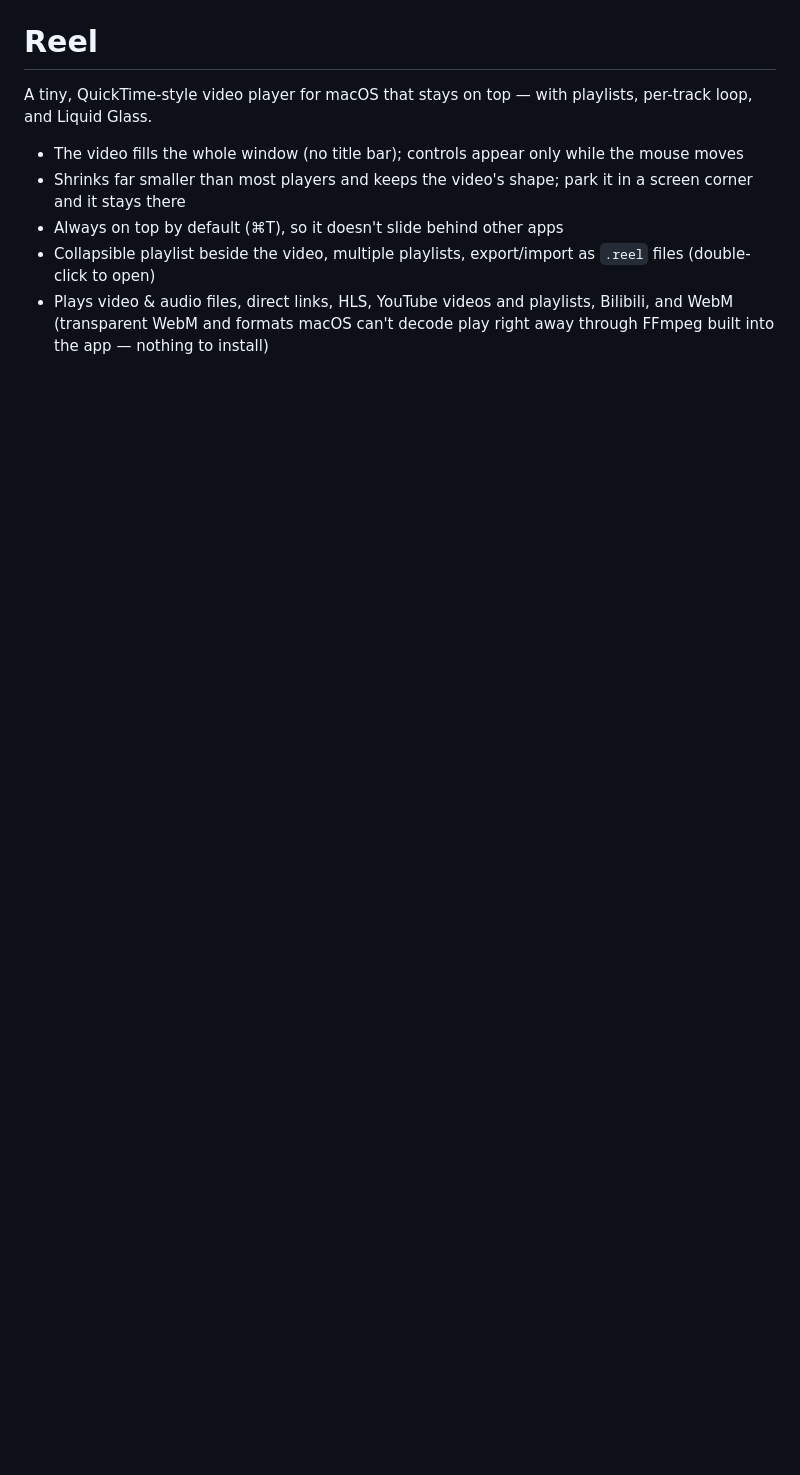
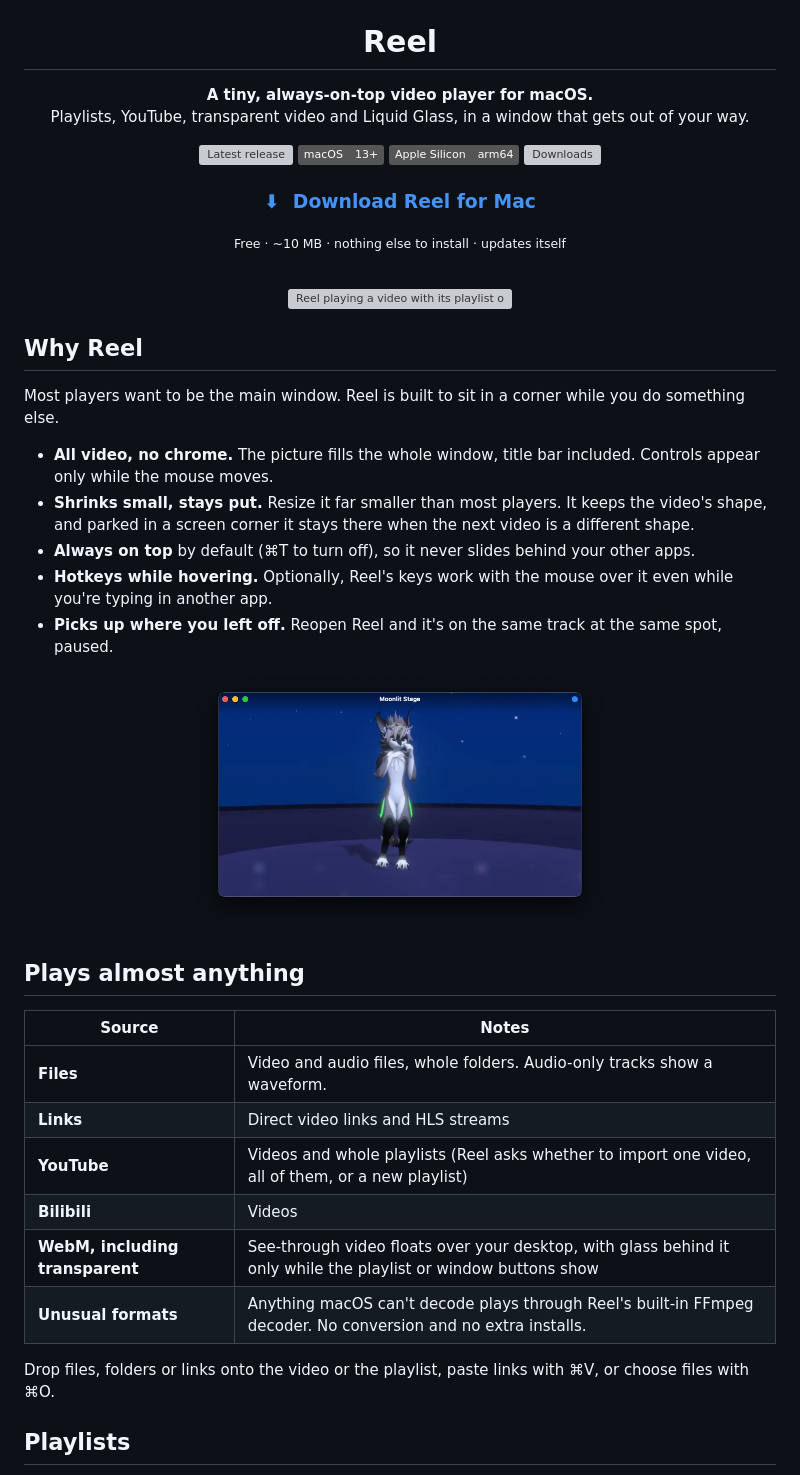
Before and after one commit to kaioker/reel, a Markdown page: README.md, the part around one of its changes. Drawn GitHub-style; pictures changed too: docs/screenshot-player.png (added); badges without logos; blank space fills up the shorter version; grey boxes are pictures that could not be loaded.

```diff
--- a/README.md
+++ b/README.md
@@ -1,10 +5,49 @@
 # Reel
 
-A tiny, QuickTime-style video player for macOS that stays on top — with playlists, per-track loop, and Liquid Glass.
+**A tiny, always-on-top video player for macOS.**<br>
+Playlists, YouTube, transparent video and Liquid Glass, in a window that gets out of your way.
 
-- The video fills the whole window (no title bar); controls appear only while the mouse moves
-- Shrinks far smaller than most players and keeps the video's shape; park it in a screen corner and it stays there
-- Always on top by default (⌘T), so it doesn't slide behind other apps
-- Collapsible playlist beside the video, multiple playlists, export/import as `.reel` files (double-click to open)
-- Plays video & audio files, direct links, HLS, YouTube videos and playlists, Bilibili, and WebM
-  (transparent WebM and formats macOS can't decode play right away through FFmpeg built into the app — nothing to install)
+[![Latest release](https://img.shields.io/github/v/release/kaioker/reel?label=latest&color=8a4fd8)](https://github.com/kaioker/reel/releases/latest)
+![macOS 13+](https://img.shields.io/badge/macOS-13%2B-555)
+![Apple Silicon](https://img.shields.io/badge/Apple%20Silicon-arm64-555)
+[![Downloads](https://img.shields.io/github/downloads/kaioker/reel/total?color=d9366b)](https://github.com/kaioker/reel/releases)
+
+### [⬇&nbsp; Download Reel for Mac](https://github.com/kaioker/reel/releases/latest/download/Reel.zip)
+
+<sub>Free · ~10 MB · nothing else to install · updates itself</sub>
+
+<br>
+
+<img src="docs/screenshot-playlist.png" alt="Reel playing a video with its playlist open" width="900">
+
+</div>
+
+## Why Reel
+
+Most players want to be the main window. Reel is built to sit in a corner while you do something else.
+
+- **All video, no chrome.** The picture fills the whole window, title bar included. Controls appear only while the mouse moves.
+- **Shrinks small, stays put.** Resize it far smaller than most players. It keeps the video's shape, and parked in a screen corner it stays there when the next video is a different shape.
+- **Always on top** by default (⌘T to turn off), so it never slides behind your other apps.
+- **Hotkeys while hovering.** Optionally, Reel's keys work with the mouse over it even while you're typing in another app.
+- **Picks up where you left off.** Reopen Reel and it's on the same track at the same spot, paused.
+
+<div align="center">
+<img src="docs/screenshot-player.png" alt="Reel as a small floating window" width="420">
+</div>
+
+## Plays almost anything
+
+| Source | Notes |
+|---|---|
+| **Files** | Video and audio files, whole folders. Audio-only tracks show a waveform. |
+| **Links** | Direct video links and HLS streams |
+| **YouTube** | Videos and whole playlists (Reel asks whether to import one video, all of them, or a new playlist) |
+| **Bilibili** | Videos |
+| **WebM, including transparent** | See-through video floats over your desktop, with glass behind it only while the playlist or window buttons show |
+| **Unusual formats** | Anything macOS can't decode plays through Reel's built-in FFmpeg decoder. No conversion and no extra installs. |
+
+Drop files, folders or links onto the video or the playlist, paste links with ⌘V, or choose files with ⌘O.
+
+## Playlists
+
```
Also changed, not shown: other parts of README.md (+60 -29 lines), docs/icon-256.png (added), 3 other files.
